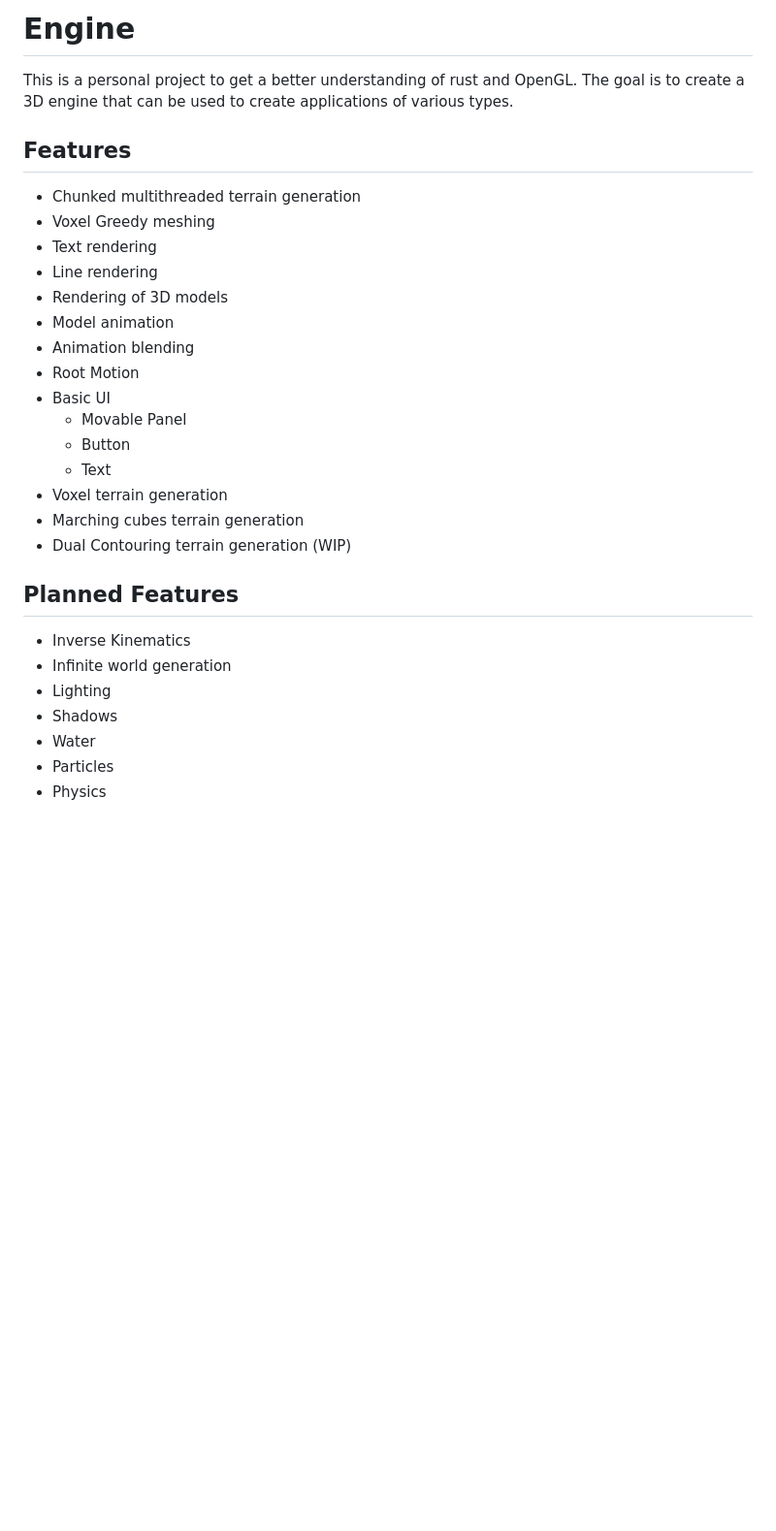
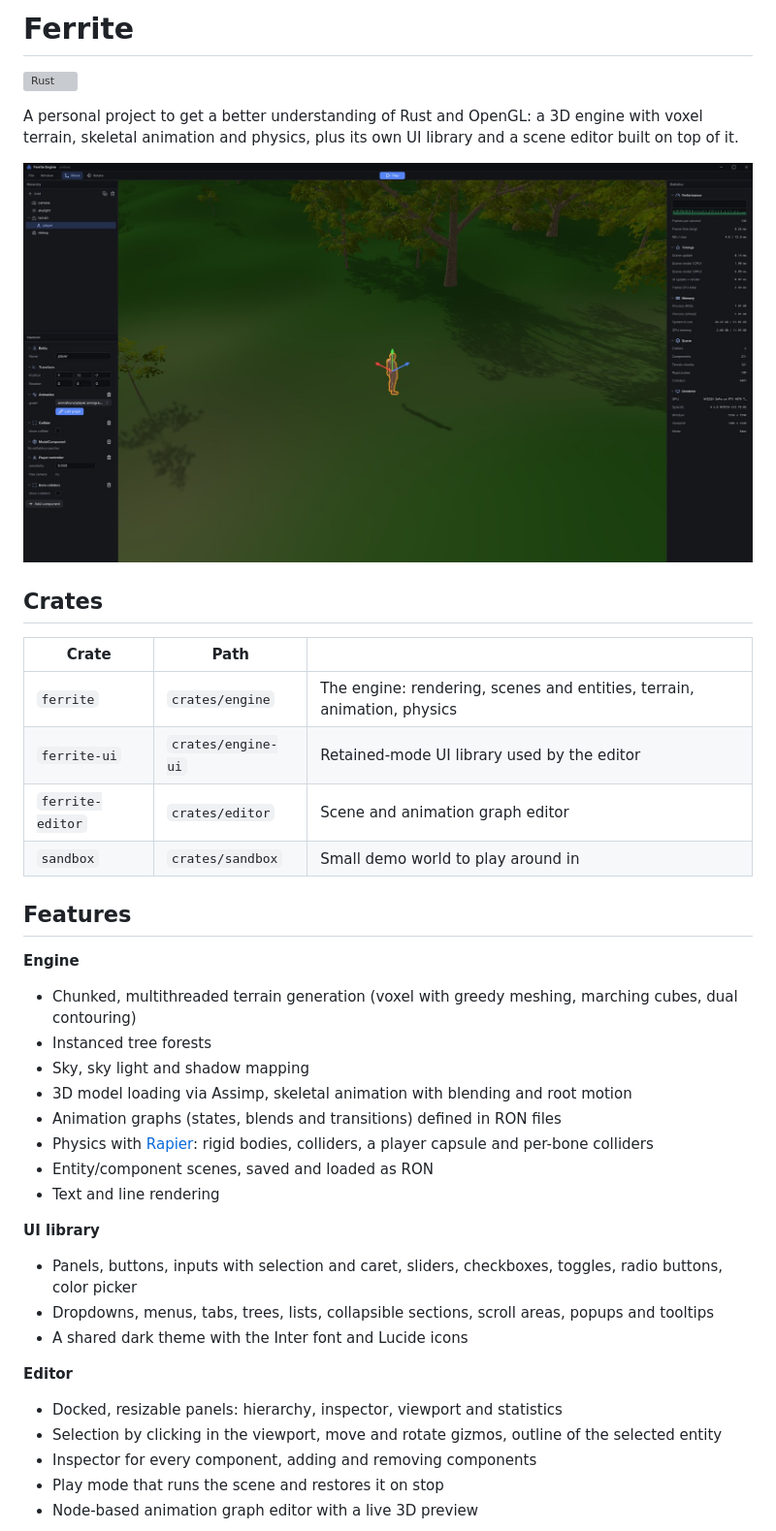
Before and after one commit to netcodedev/FerriteEngine, a Markdown page: README.md, the part around one of its changes. Shown at 97% size. GitHub-like rendering; pictures changed too: docs/screenshots/editor.jpg (added); blank space fills up the shorter version; grey boxes are pictures that could not be loaded.

```diff
--- a/README.md
+++ b/README.md
@@ -1,32 +1,44 @@
-# Engine
+# Ferrite
 
-This is a personal project to get a better understanding of rust and OpenGL. The goal is to create a 3D engine that can be used to create
-applications of various types.
+[![Rust](https://github.com/netcodedev/ferriteengine/actions/workflows/rust.yml/badge.svg)](https://github.com/netcodedev/ferriteengine/actions/workflows/rust.yml)
+
+A personal project to get a better understanding of Rust and OpenGL: a 3D engine with voxel terrain, skeletal animation and physics, plus its own UI library and a scene editor built on top of it.
+
+![The Ferrite editor with the player selected](docs/screenshots/editor.jpg)
+
+## Crates
+
+| Crate | Path | |
+| --- | --- | --- |
+| `ferrite` | `crates/engine` | The engine: rendering, scenes and entities, terrain, animation, physics |
+| `ferrite-ui` | `crates/engine-ui` | Retained-mode UI library used by the editor |
+| `ferrite-editor` | `crates/editor` | Scene and animation graph editor |
+| `sandbox` | `crates/sandbox` | Small demo world to play around in |
 
 ## Features
 
-- Chunked multithreaded terrain generation
-- Voxel Greedy meshing
-- Text rendering
-- Line rendering
-- Rendering of 3D models
-- Model animation
-- Animation blending
-- Root Motion
-- Basic UI
-  - Movable Panel
-  - Button
-  - Text
-- Voxel terrain generation
-- Marching cubes terrain generation
-- Dual Contouring terrain generation (WIP)
+**Engine**
 
-## Planned Features
+- Chunked, multithreaded terrain generation (voxel with greedy meshing, marching cubes, dual contouring)
+- Instanced tree forests
+- Sky, sky light and shadow mapping
+- 3D model loading via Assimp, skeletal animation with blending and root motion
+- Animation graphs (states, blends and transitions) defined in RON files
+- Physics with [Rapier](https://rapier.rs): rigid bodies, colliders, a player capsule and per-bone colliders
+- Entity/component scenes, saved and loaded as RON
+- Text and line rendering
 
-- Inverse Kinematics
-- Infinite world generation
-- Lighting
-- Shadows
-- Water
-- Particles
-- Physics
+**UI library**
+
+- Panels, buttons, inputs with selection and caret, sliders, checkboxes, toggles, radio buttons, color picker
+- Dropdowns, menus, tabs, trees, lists, collapsible sections, scroll areas, popups and tooltips
+- A shared dark theme with the Inter font and Lucide icons
+
+**Editor**
+
+- Docked, resizable panels: hierarchy, inspector, viewport and statistics
+- Selection by clicking in the viewport, move and rotate gizmos, outline of the selected entity
+- Inspector for every component, adding and removing components
+- Play mode that runs the scene and restores it on stop
+- Node-based animation graph editor with a live 3D preview
+
```
Also changed, not shown: other parts of README.md (+49 -11 lines), docs/screenshots/animation-graph.png (added).
